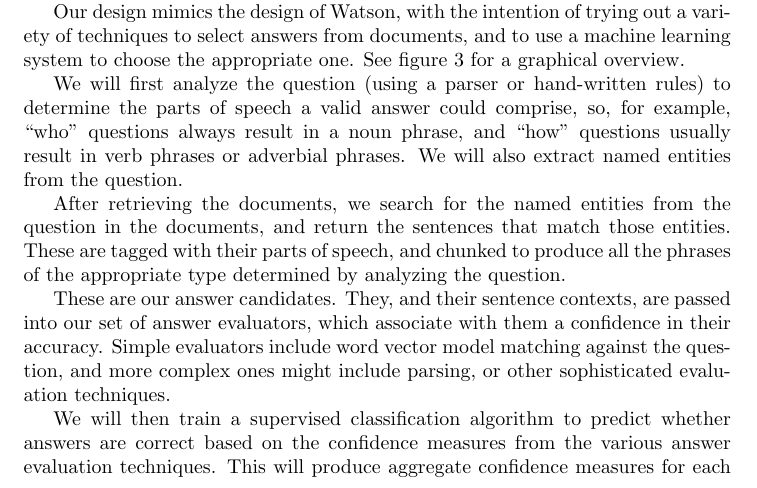
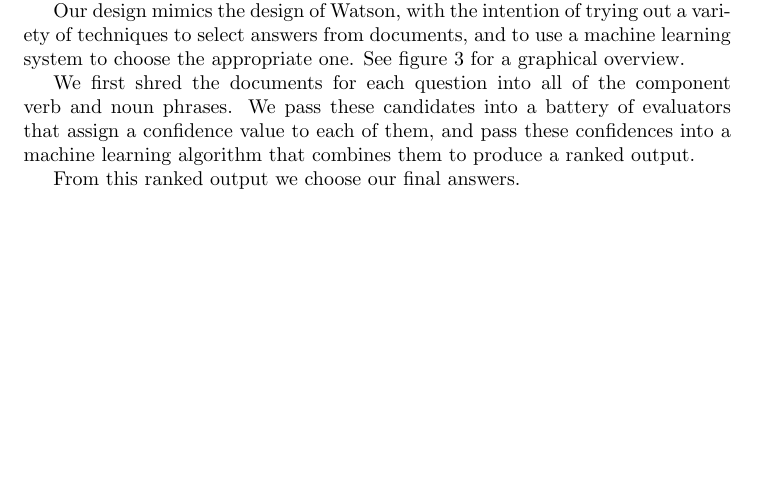
Before and after one commit to astory/cs4740_4, a LaTeX document (paper/paper.tex): part of page 1 of 4, cut so that both start at the same text, the shorter picture padded with empty space. Compiled offline with pdfLaTeX.

Commit message:
further paper edits

```diff
--- a/paper/paper.tex
+++ b/paper/paper.tex
@@ -57,28 +57,12 @@ variety of techniques to select answers from documents, and to use a machine
 learning system to choose the appropriate one.  See figure \ref{diagram} for
 a graphical overview.
 
-We will first analyze the question (using a parser or hand-written rules) to
-determine the parts of speech a valid answer could comprise, so, for example,
-``who'' questions always result in a noun phrase, and ``how'' questions usually
-result in verb phrases or adverbial phrases.  We will also extract named entities
-from the question.
+We first shred the documents for each question into all of the component verb
+and noun phrases.  We pass these candidates into a battery of evaluators that
+assign a confidence value to each of them, and pass these confidences into a
+machine learning algorithm that combines them to produce a ranked output.
 
-After retrieving the documents, we search for the named entities from the
-question in the documents, and return the sentences that match those entities.
-These are tagged with their parts of speech, and chunked to produce all the
-phrases of the appropriate type determined by analyzing the question.
-
-These are our answer candidates.  They, and their sentence contexts, are passed
-into our set of answer evaluators, which associate with them a confidence in
-their accuracy.  Simple evaluators include word vector model matching against
-the question, and more complex ones might include parsing, or other
-sophisticated evaluation techniques.
-
-We will then train a supervised classification algorithm to predict whether
-answers are correct based on the confidence measures from the various answer
-evaluation techniques. This will produce aggregate confidence measures for
-each answer. Finally, we will pack the most confident answers into the 50 bytes
-until we run out of space.
+From this ranked output we choose our final answers.
 
 \begin{figure}
  \label{diagram}
```
